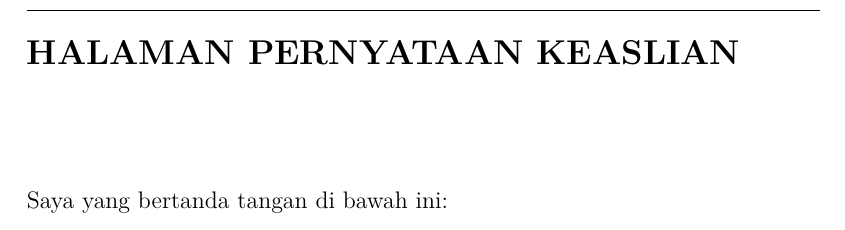
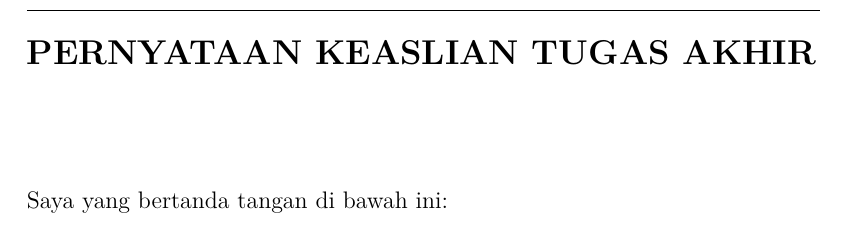
Before and after one commit to gtkrshnaaa/skripsipaicode, a LaTeX thesis (skripsi_latex/main.tex, which reads skripsi_latex/front_pernyataan.tex): part of page 7 of 134 before the commit and part of page 5 of 134 after it, cut so that both start at the same text. Compiled offline with pdfLaTeX.

Commit message:
Update declaration page title to match template

```diff
--- a/skripsi_latex/front_pernyataan.tex
+++ b/skripsi_latex/front_pernyataan.tex
@@ -1,6 +1,6 @@
 % Front matter: Pernyataan Keaslian
-\chapter*{HALAMAN PERNYATAAN KEASLIAN}
-\addcontentsline{toc}{chapter}{HALAMAN PERNYATAAN KEASLIAN}
+\chapter*{PERNYATAAN KEASLIAN TUGAS AKHIR}
+\addcontentsline{toc}{chapter}{PERNYATAAN KEASLIAN TUGAS AKHIR}
 \thispagestyle{plain}
 
 \vspace{0.5cm}
--- a/skripsi_latex/main.tex
+++ b/skripsi_latex/main.tex
@@ -111,10 +111,13 @@
 \include{front_persetujuan}
 \include{front_pengesahan}
 
-% --- Motto and Dedication ---
+% --- Declaration of Authenticity ---
+\include{front_pernyataan}
+
+% --- Dedication ---
 \include{front_motto_persembahan}
 
-\include{front_pernyataan}
+% --- Preface ---
 \include{front_kata_pengantar}
 \include{front_ucapan_terima_kasih}
 
```
